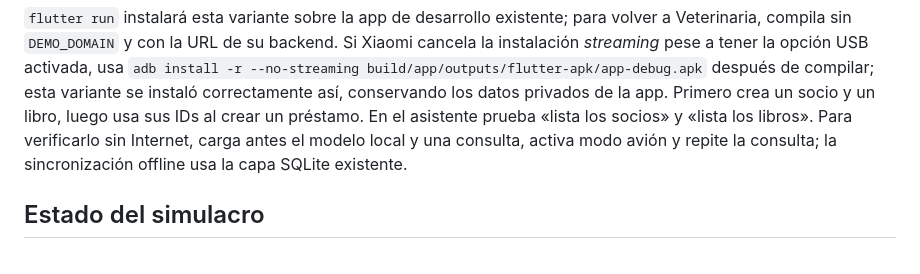
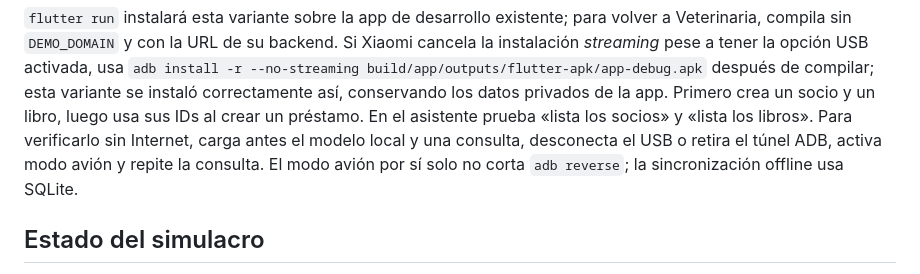
Before and after one commit to susanacamacholobo/genera_tabla, a Markdown page: docs/demo-biblioteca.md, the part around the change. Rendered like a GitHub page.

```diff
--- a/docs/demo-biblioteca.md
+++ b/docs/demo-biblioteca.md
@@ -70,8 +70,9 @@ después de compilar; esta variante se instaló correctamente así, conservando
 los datos privados de la app.
 Primero crea un socio y un libro, luego usa sus IDs al crear un préstamo. En el
 asistente prueba «lista los socios» y «lista los libros». Para verificarlo sin
-Internet, carga antes el modelo local y una consulta, activa modo avión y repite
-la consulta; la sincronización offline usa la capa SQLite existente.
+Internet, carga antes el modelo local y una consulta, desconecta el USB o
+retira el túnel ADB, activa modo avión y repite la consulta. El modo avión por
+sí solo no corta `adb reverse`; la sincronización offline usa SQLite.
 
 ## Estado del simulacro
 
```
Also changed, not shown: docs/demo-hotel-universidad.md (+3 -1 lines).
